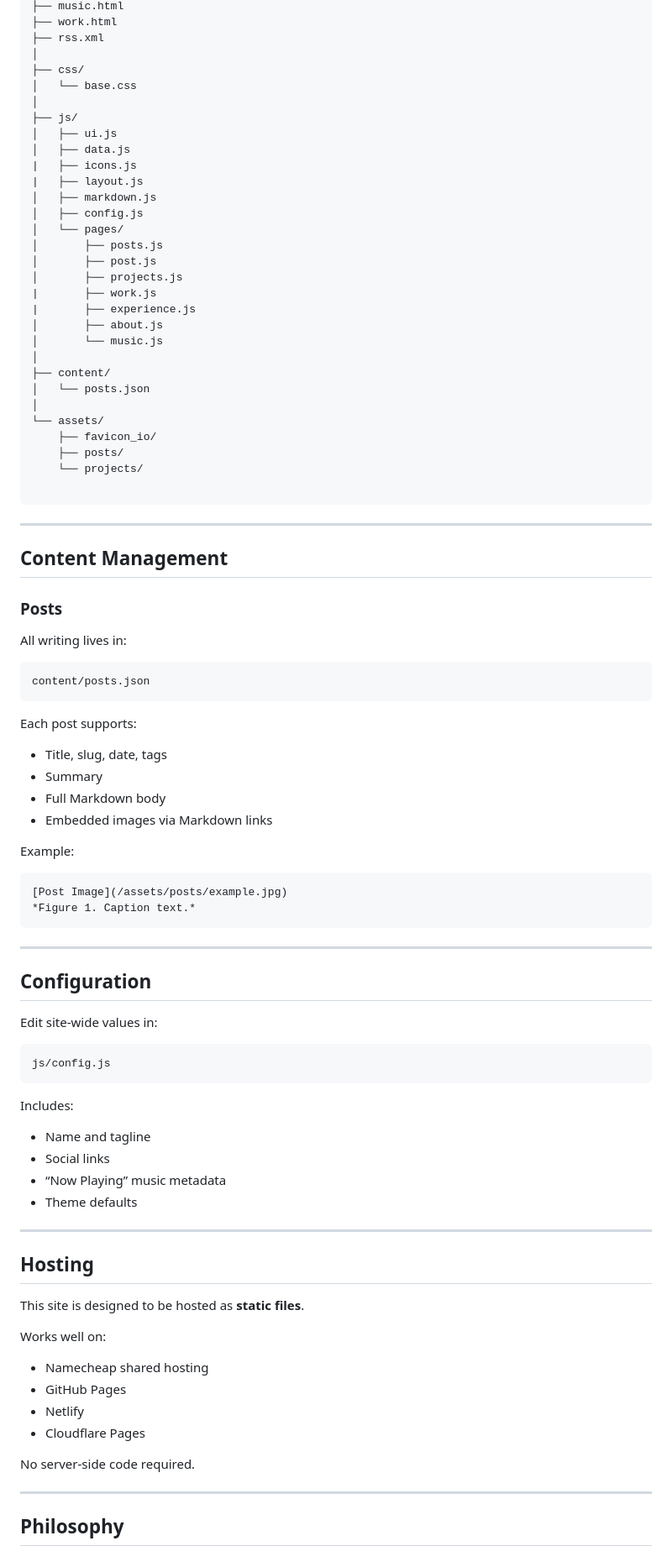
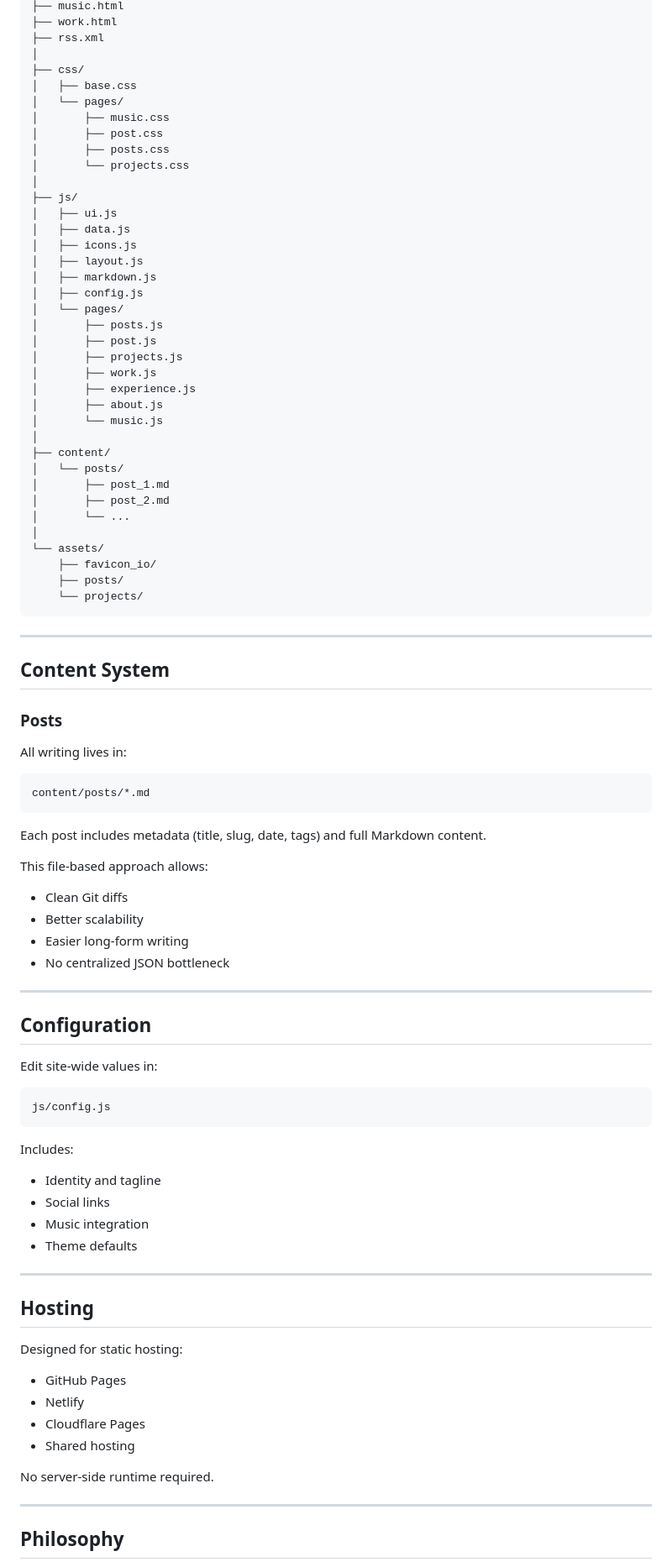
Before and after one commit to iSev7n/Dark-Portfolio, a Markdown page: README.md, the part around one of its changes. Shown at 84% size. Rendered like a GitHub page.

Commit message:
Revise README for clarity and content structure
Updated README for clarity and structure, including improved formatting and content organization.

````diff
--- a/README.md
+++ b/README.md
@@ -74,58 +75,61 @@ http://localhost:5173
 ├── rss.xml
 │
 ├── css/
-│   └── base.css
+│   ├── base.css
+│   └── pages/
+│       ├── music.css
+│       ├── post.css
+│       ├── posts.css
+│       └── projects.css
 │
 ├── js/
 │   ├── ui.js
 │   ├── data.js
-|   ├── icons.js
-|   ├── layout.js
+│   ├── icons.js
+│   ├── layout.js
 │   ├── markdown.js
 │   ├── config.js
 │   └── pages/
 │       ├── posts.js
 │       ├── post.js
 │       ├── projects.js
-|       ├── work.js
-|       ├── experience.js
+│       ├── work.js
+│       ├── experience.js
 │       ├── about.js
 │       └── music.js
 │
 ├── content/
-│   └── posts.json
+│   └── posts/
+│       ├── post_1.md
+│       ├── post_2.md
+│       └── ...
 │
 └── assets/
     ├── favicon_io/
     ├── posts/
     └── projects/
-
 ```
 
 ---
 
-## Content Management
+## Content System
 
 ### Posts
 
 All writing lives in:
 
 ```
-content/posts.json
+content/posts/*.md
 ```
 
-Each post supports:
-- Title, slug, date, tags
-- Summary
-- Full Markdown body
-- Embedded images via Markdown links
+Each post includes metadata (title, slug, date, tags) and full Markdown content.
 
-Example:
+This file-based approach allows:
 
-```md
-[Post Image](/assets/posts/example.jpg)
-*Figure 1. Caption text.*
-```
+- Clean Git diffs
+- Better scalability
+- Easier long-form writing
+- No centralized JSON bottleneck
 
 ---
 
@@ -138,24 +142,24 @@ js/config.js
 ```
 
 Includes:
-- Name and tagline
+
+- Identity and tagline
 - Social links
-- “Now Playing” music metadata
+- Music integration
 - Theme defaults
 
 ---
 
 ## Hosting
 
-This site is designed to be hosted as **static files**.
+Designed for static hosting:
 
-Works well on:
-- Namecheap shared hosting
 - GitHub Pages
 - Netlify
 - Cloudflare Pages
+- Shared hosting
 
-No server-side code required.
+No server-side runtime required.
 
 ---
 
````
Also changed, not shown: other parts of README.md (+16 -15 lines).
